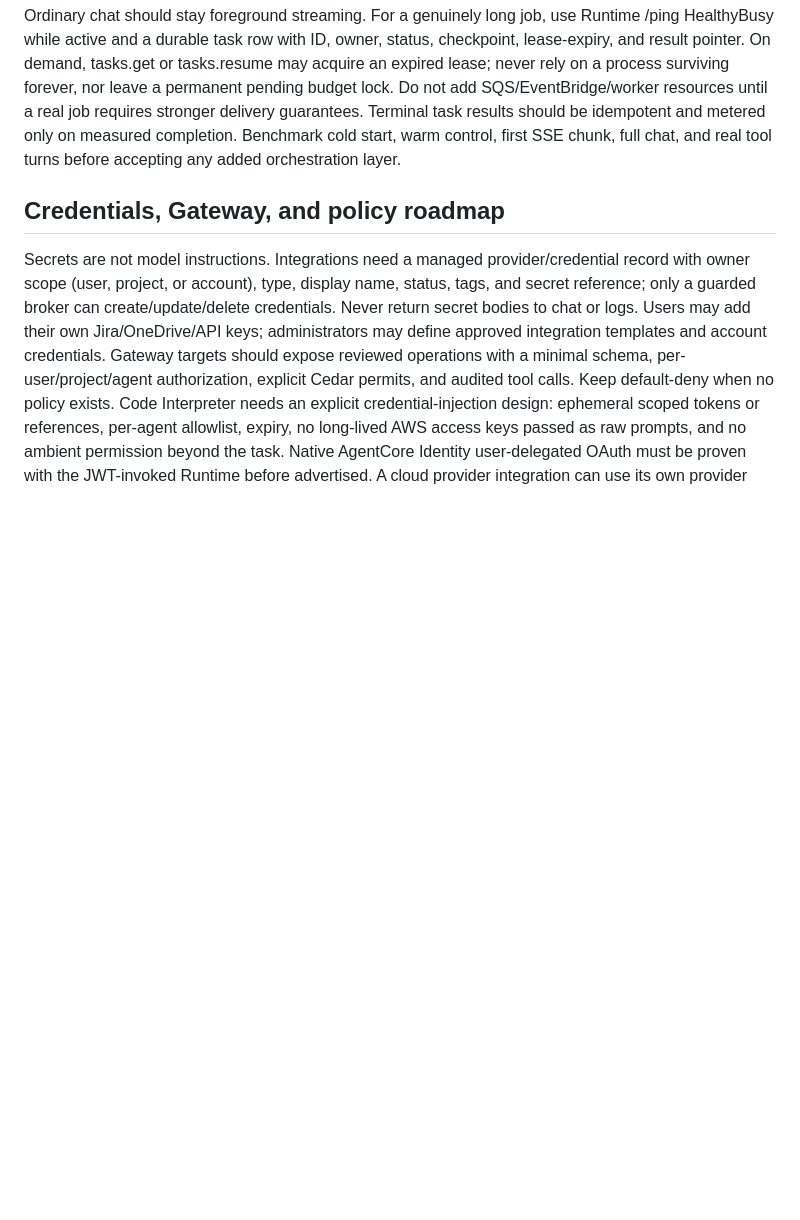
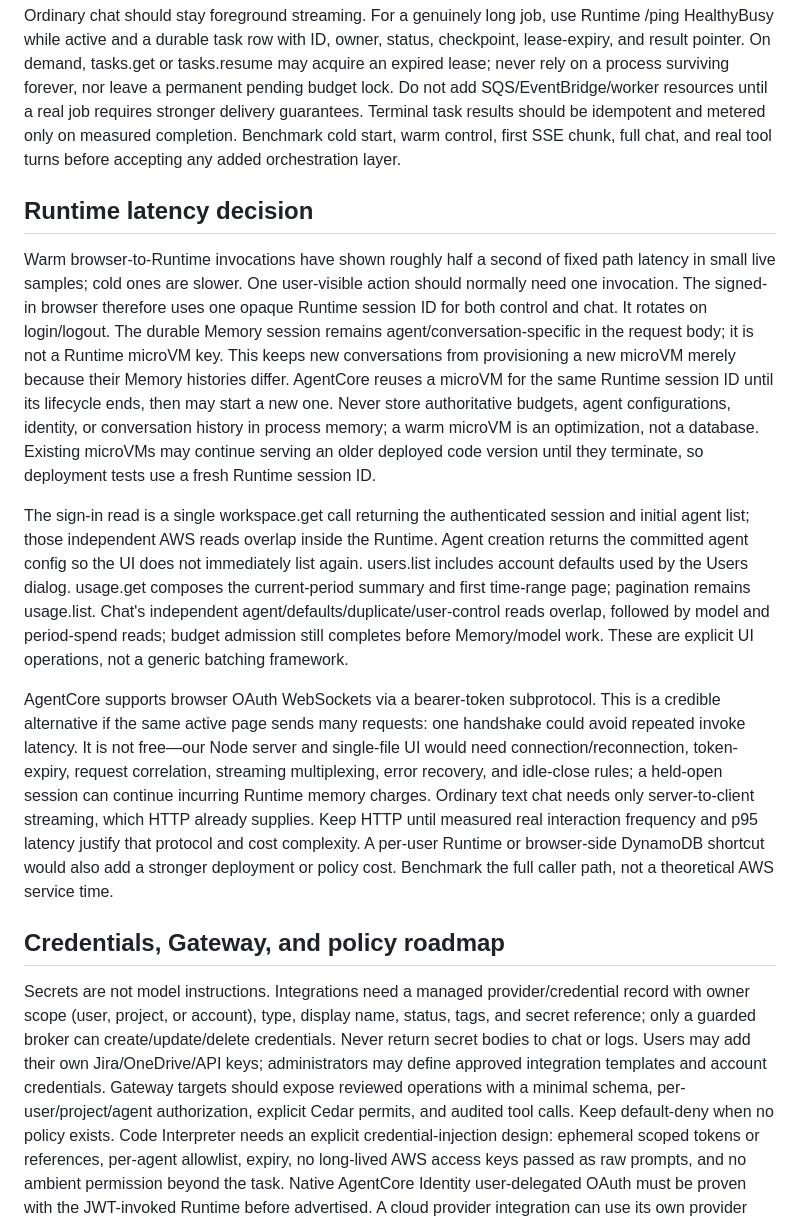
Before and after one commit to park-brian/chat, a Markdown page: agentcore/docs/ARCHITECTURE.md, the part around one of its changes. Drawn GitHub-style; blank space fills up the shorter version.

```diff
--- a/agentcore/docs/ARCHITECTURE.md
+++ b/agentcore/docs/ARCHITECTURE.md
@@ -67,6 +69,14 @@ The Runtime currently loads up to 20 recent Memory events, appends the user turn
 
 Ordinary chat should stay foreground streaming. For a genuinely long job, use Runtime /ping HealthyBusy while active and a durable task row with ID, owner, status, checkpoint, lease-expiry, and result pointer. On demand, tasks.get or tasks.resume may acquire an expired lease; never rely on a process surviving forever, nor leave a permanent pending budget lock. Do not add SQS/EventBridge/worker resources until a real job requires stronger delivery guarantees. Terminal task results should be idempotent and metered only on measured completion. Benchmark cold start, warm control, first SSE chunk, full chat, and real tool turns before accepting any added orchestration layer.
 
+## Runtime latency decision
+
+Warm browser-to-Runtime invocations have shown roughly half a second of fixed path latency in small live samples; cold ones are slower. One user-visible action should normally need one invocation. The signed-in browser therefore uses one opaque Runtime session ID for both control and chat. It rotates on login/logout. The durable Memory session remains agent/conversation-specific in the request body; it is not a Runtime microVM key. This keeps new conversations from provisioning a new microVM merely because their Memory histories differ. AgentCore reuses a microVM for the same Runtime session ID until its lifecycle ends, then may start a new one. Never store authoritative budgets, agent configurations, identity, or conversation history in process memory; a warm microVM is an optimization, not a database. Existing microVMs may continue serving an older deployed code version until they terminate, so deployment tests use a fresh Runtime session ID.
+
+The sign-in read is a single workspace.get call returning the authenticated session and initial agent list; those independent AWS reads overlap inside the Runtime. Agent creation returns the committed agent config so the UI does not immediately list again. users.list includes account defaults used by the Users dialog. usage.get composes the current-period summary and first time-range page; pagination remains usage.list. Chat's independent agent/defaults/duplicate/user-control reads overlap, followed by model and period-spend reads; budget admission still completes before Memory/model work. These are explicit UI operations, not a generic batching framework.
+
+AgentCore supports browser OAuth WebSockets via a bearer-token subprotocol. This is a credible alternative if the same active page sends many requests: one handshake could avoid repeated invoke latency. It is not free—our Node server and single-file UI would need connection/reconnection, token-expiry, request correlation, streaming multiplexing, error recovery, and idle-close rules; a held-open session can continue incurring Runtime memory charges. Ordinary text chat needs only server-to-client streaming, which HTTP already supplies. Keep HTTP until measured real interaction frequency and p95 latency justify that protocol and cost complexity. A per-user Runtime or browser-side DynamoDB shortcut would also add a stronger deployment or policy cost. Benchmark the full caller path, not a theoretical AWS service time.
+
 ## Credentials, Gateway, and policy roadmap
 
 Secrets are not model instructions. Integrations need a managed provider/credential record with owner scope (user, project, or account), type, display name, status, tags, and secret reference; only a guarded broker can create/update/delete credentials. Never return secret bodies to chat or logs. Users may add their own Jira/OneDrive/API keys; administrators may define approved integration templates and account credentials. Gateway targets should expose reviewed operations with a minimal schema, per-user/project/agent authorization, explicit Cedar permits, and audited tool calls. Keep default-deny when no policy exists. Code Interpreter needs an explicit credential-injection design: ephemeral scoped tokens or references, per-agent allowlist, expiry, no long-lived AWS access keys passed as raw prompts, and no ambient permission beyond the task. Native AgentCore Identity user-delegated OAuth must be proven with the JWT-invoked Runtime before advertised. A cloud provider integration can use its own provider credential flow; do not conflate AWS account administration credentials with third-party secrets.
```
Also changed, not shown: other parts of agentcore/docs/ARCHITECTURE.md (+7 -5 lines).
